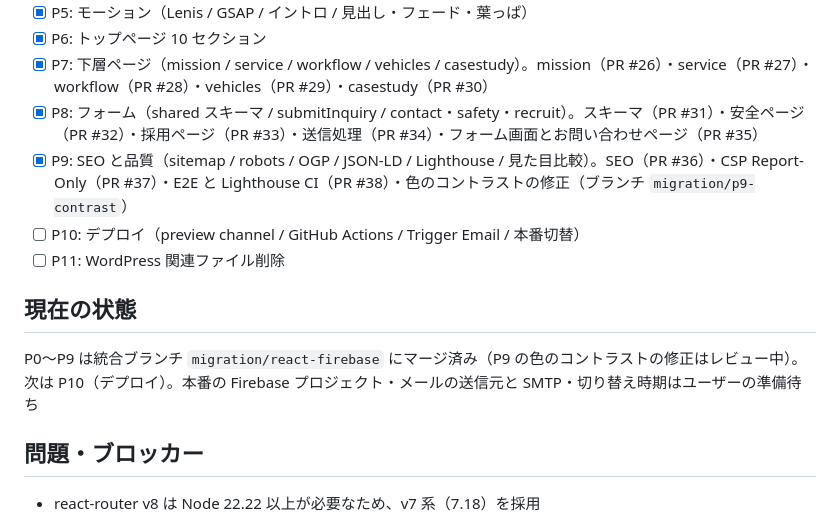
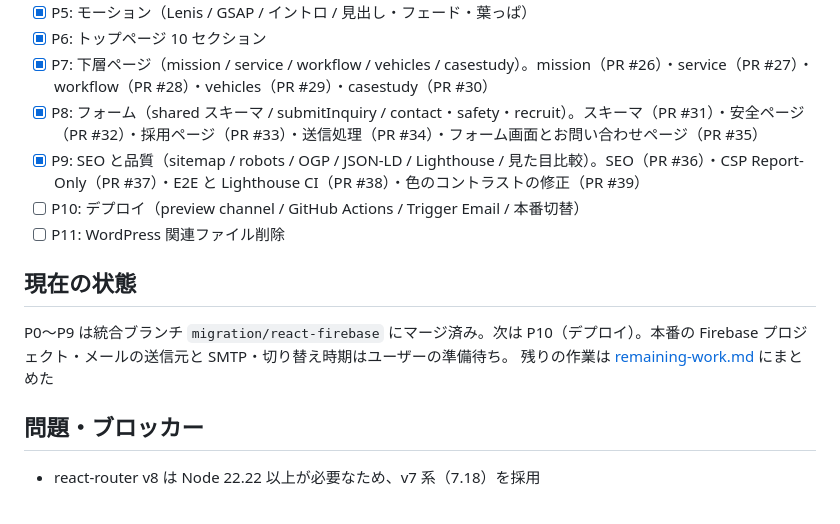
Before and after one commit to Nobusada416/willfrontier_wordpress, a Markdown page: docs/migration-progress.md, the part around the change. Rendered like a GitHub page.

```diff
--- a/docs/migration-progress.md
+++ b/docs/migration-progress.md
@@ -14,13 +14,14 @@
 - [x] P6: トップページ 10 セクション
 - [x] P7: 下層ページ（mission / service / workflow / vehicles / casestudy）。mission（PR #26）・service（PR #27）・workflow（PR #28）・vehicles（PR #29）・casestudy（PR #30）
 - [x] P8: フォーム（shared スキーマ / submitInquiry / contact・safety・recruit）。スキーマ（PR #31）・安全ページ（PR #32）・採用ページ（PR #33）・送信処理（PR #34）・フォーム画面とお問い合わせページ（PR #35）
-- [x] P9: SEO と品質（sitemap / robots / OGP / JSON-LD / Lighthouse / 見た目比較）。SEO（PR #36）・CSP Report-Only（PR #37）・E2E と Lighthouse CI（PR #38）・色のコントラストの修正（ブランチ `migration/p9-contrast`）
+- [x] P9: SEO と品質（sitemap / robots / OGP / JSON-LD / Lighthouse / 見た目比較）。SEO（PR #36）・CSP Report-Only（PR #37）・E2E と Lighthouse CI（PR #38）・色のコントラストの修正（PR #39）
 - [ ] P10: デプロイ（preview channel / GitHub Actions / Trigger Email / 本番切替）
 - [ ] P11: WordPress 関連ファイル削除
 
 ## 現在の状態
 
-P0〜P9 は統合ブランチ `migration/react-firebase` にマージ済み（P9 の色のコントラストの修正はレビュー中）。次は P10（デプロイ）。本番の Firebase プロジェクト・メールの送信元と SMTP・切り替え時期はユーザーの準備待ち
+P0〜P9 は統合ブランチ `migration/react-firebase` にマージ済み。次は P10（デプロイ）。本番の Firebase プロジェクト・メールの送信元と SMTP・切り替え時期はユーザーの準備待ち。
+残りの作業は [remaining-work.md](./remaining-work.md) にまとめた
 
 ## 問題・ブロッカー
 
```
Also changed, not shown: docs/remaining-work.md (added, +124 -0 lines).
